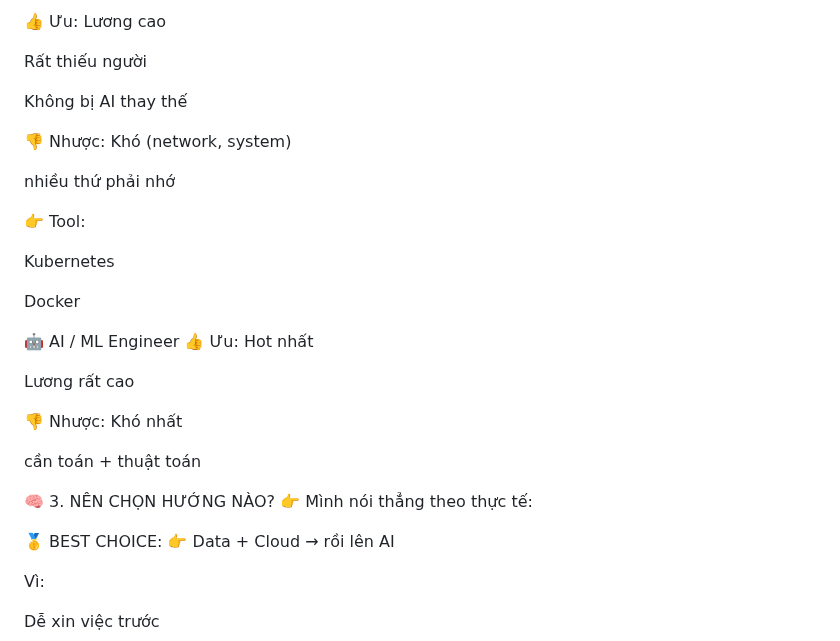
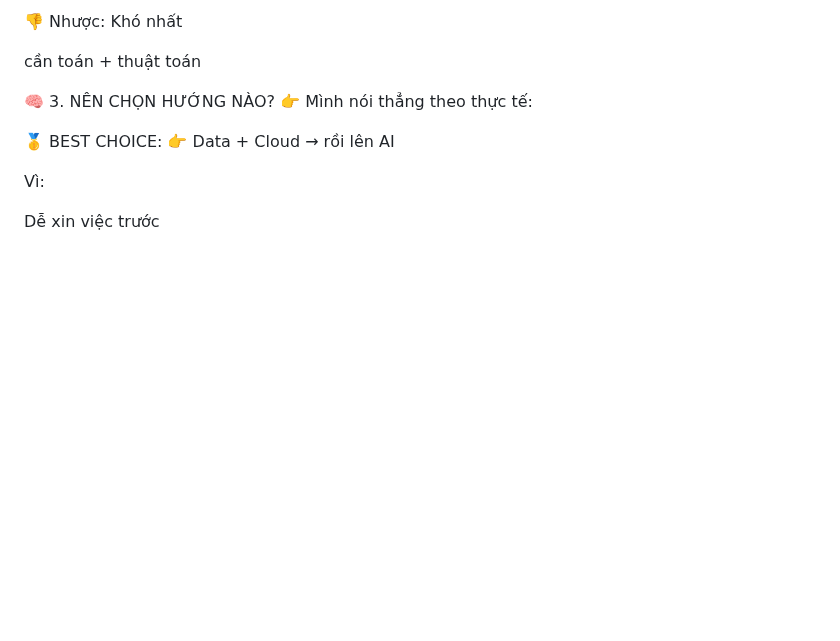
Before and after one commit to haminhthong/Multi-Agent-ESG-Report-Analyst, a Markdown page: README.md, the part around the change. Drawn GitHub-style; blank space fills up the shorter version.

```diff
--- a/README.md
+++ b/README.md
@@ -1,27 +1,4 @@
 
-👍 Ưu:
-Lương cao
-
-Rất thiếu người
-
-Không bị AI thay thế
-
-👎 Nhược:
-Khó (network, system)
-
-nhiều thứ phải nhớ
-
-👉 Tool:
-
-Kubernetes
-
-Docker
-
-🤖 AI / ML Engineer
-👍 Ưu:
-Hot nhất
-
-Lương rất cao
 
 👎 Nhược:
 Khó nhất
```
